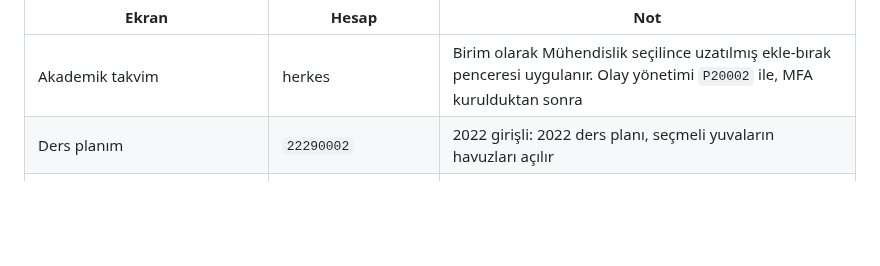
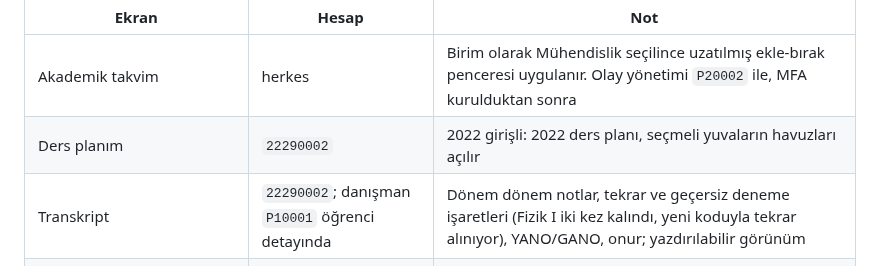
Before and after one commit to CAPELLAX02/agora, a Markdown page: README.md, the part around the change. Rendered like a GitHub page; blank space fills up the shorter version.

Commit message:
Yol haritasında transkript işaretlendi, demo rehberi ve yetkilendirme politikası güncellendi

```diff
--- a/README.md
+++ b/README.md
@@ -81,6 +81,7 @@ make web-dev       # web: http://localhost:5173
 | ----- | ----- | --- |
 | Akademik takvim | herkes | Birim olarak Mühendislik seçilince uzatılmış ekle-bırak penceresi uygulanır. Olay yönetimi `P20002` ile, MFA kurulduktan sonra |
 | Ders planım | `22290002` | 2022 girişli: 2022 ders planı, seçmeli yuvaların havuzları açılır |
+| Transkript | `22290002`; danışman `P10001` öğrenci detayında | Dönem dönem notlar, tekrar ve geçersiz deneme işaretleri (Fizik I iki kez kalındı, yeni koduyla tekrar alınıyor), YANO/GANO, onur; yazdırılabilir görünüm |
 | Ders kataloğu, ders planları, haftalık program, not ölçeği | herkes | Ders planı taslağı açma ve yürürlüğe koyma `P20002` (merkezi öğrenci işleri) ya da `P20001` (fakülte) ile |
 | Ders açma | `P10002` (bölüm başkanı) | Şube, kontenjan, öğretim elemanı ve oturum ekleme; çakışmada sunucunun mesajı gösterilir |
 | Verdiğim dersler, değerlendirme planı | `P10001` … `P10007`, `P10010`, `P10011` | Planı öğretim elemanı düzenler ve kilitler; kilidi bölüm başkanı (`P10002`) gerekçeyle açar |
```
Also changed, not shown: docs/mimari/03-kimlik-dogrulama-ve-yetkilendirme.md (+1 -1 lines), docs/mimari/07-yol-haritasi.md (+3 -3 lines).
